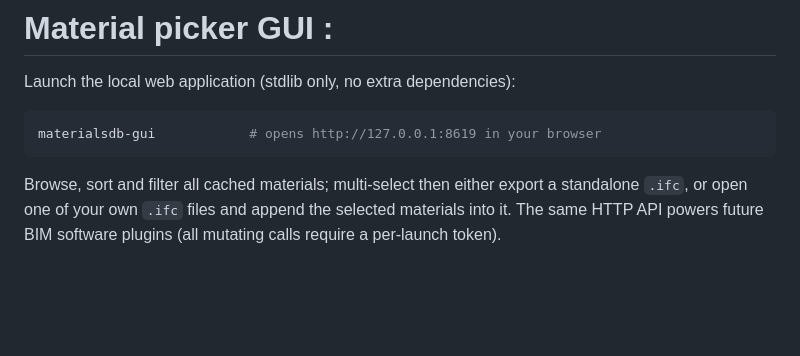
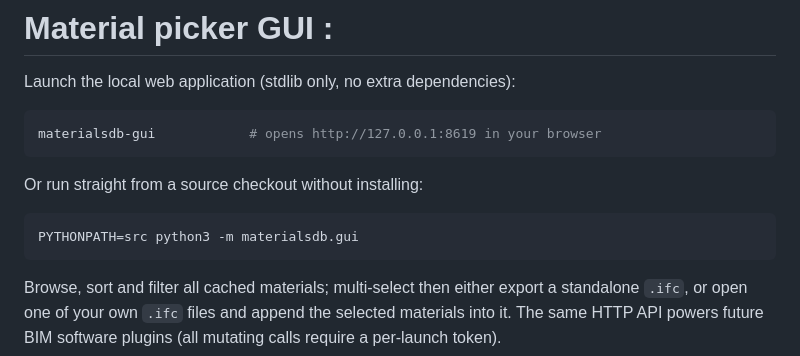
Before and after one commit to CyrilWaechter/python-materialsdb, a Markdown page: README.md, the part around the change. GitHub-like rendering; blank space fills up the shorter version.

Commit message:
docs: run picker from source checkout

````diff
--- a/README.md
+++ b/README.md
@@ -62,6 +62,12 @@ Launch the local web application (stdlib only, no extra dependencies):
 materialsdb-gui            # opens http://127.0.0.1:8619 in your browser
 ```
 
+Or run straight from a source checkout without installing:
+
+```bash
+PYTHONPATH=src python3 -m materialsdb.gui
+```
+
 Browse, sort and filter all cached materials; multi-select then either export
 a standalone `.ifc`, or open one of your own `.ifc` files and append the
 selected materials into it. The same HTTP API powers future BIM software
````
